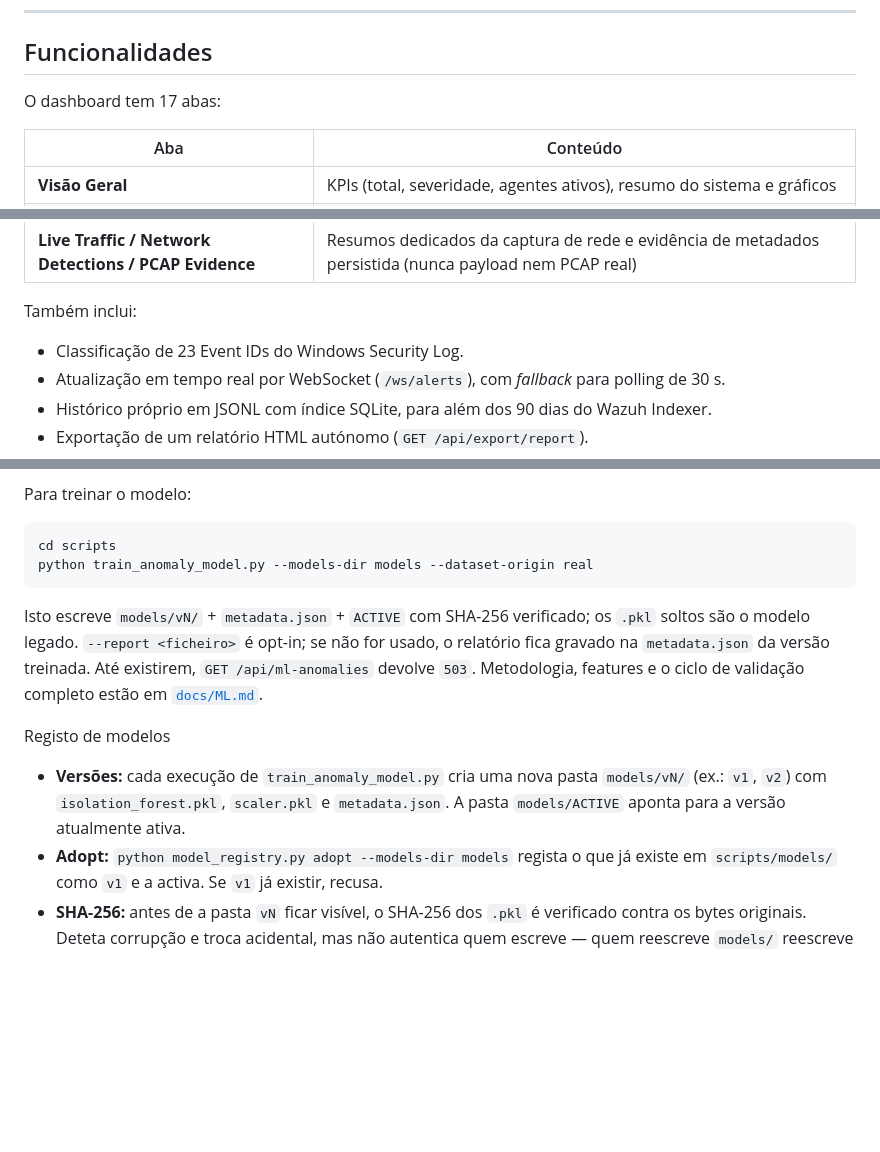
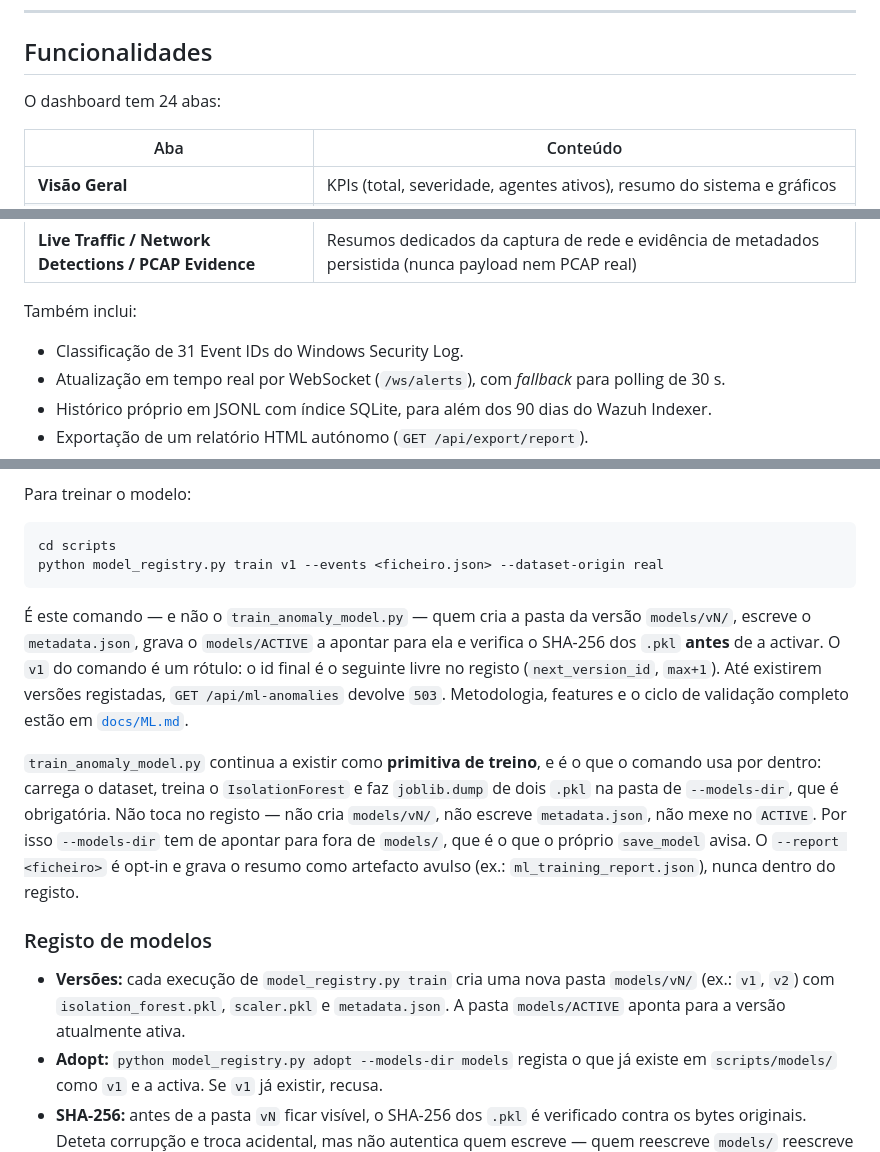
Before and after one commit to DrNOFX97/SentryLens, a Markdown page: README.md, 3 parts joined by grey strips. Drawn GitHub-style; blank space fills up the shorter version.

````diff
--- a/README.md
+++ b/README.md
@@ -73,7 +73,7 @@ O backend nunca fala diretamente com o agente: usa as APIs do Wazuh, que já tê
 
 ## Funcionalidades
 
-O dashboard tem 17 abas:
+O dashboard tem 24 abas:
 
 | Aba | Conteúdo |
 |---|---|
@@ -95,7 +95,7 @@ O dashboard tem 17 abas:
 
 Também inclui:
 
-- Classificação de 23 Event IDs do Windows Security Log.
+- Classificação de 31 Event IDs do Windows Security Log.
 - Atualização em tempo real por WebSocket (`/ws/alerts`), com *fallback* para polling de 30 s.
 - Histórico próprio em JSONL com índice SQLite, para além dos 90 dias do Wazuh Indexer.
 - Exportação de um relatório HTML autónomo (`GET /api/export/report`).
@@ -170,14 +170,16 @@ Para treinar o modelo:
 
 ```bash
 cd scripts
-python train_anomaly_model.py --models-dir models --dataset-origin real
+python model_registry.py train v1 --events <ficheiro.json> --dataset-origin real
 ```
 
-Isto escreve `models/vN/` + `metadata.json` + `ACTIVE` com SHA-256 verificado; os `.pkl` soltos são o modelo legado. `--report <ficheiro>` é opt-in; se não for usado, o relatório fica gravado na `metadata.json` da versão treinada. Até existirem, `GET /api/ml-anomalies` devolve `503`. Metodologia, features e o ciclo de validação completo estão em [`docs/ML.md`](docs/ML.md).
+É este comando — e não o `train_anomaly_model.py` — quem cria a pasta da versão `models/vN/`, escreve o `metadata.json`, grava o `models/ACTIVE` a apontar para ela e verifica o SHA-256 dos `.pkl` **antes** de a activar. O `v1` do comando é um rótulo: o id final é o seguinte livre no registo (`next_version_id`, `max+1`). Até existirem versões registadas, `GET /api/ml-anomalies` devolve `503`. Metodologia, features e o ciclo de validação completo estão em [`docs/ML.md`](docs/ML.md).
 
-Registo de modelos
+`train_anomaly_model.py` continua a existir como **primitiva de treino**, e é o que o comando usa por dentro: carrega o dataset, treina o `IsolationForest` e faz `joblib.dump` de dois `.pkl` na pasta de `--models-dir`, que é obrigatória. Não toca no registo — não cria `models/vN/`, não escreve `metadata.json`, não mexe no `ACTIVE`. Por isso `--models-dir` tem de apontar para fora de `models/`, que é o que o próprio `save_model` avisa. O `--report <ficheiro>` é opt-in e grava o resumo como artefacto avulso (ex.: `ml_training_report.json`), nunca dentro do registo.
 
-- **Versões:** cada execução de `train_anomaly_model.py` cria uma nova pasta `models/vN/` (ex.: `v1`, `v2`) com `isolation_forest.pkl`, `scaler.pkl` e `metadata.json`. A pasta `models/ACTIVE` aponta para a versão atualmente ativa.
+### Registo de modelos
+
+- **Versões:** cada execução de `model_registry.py train` cria uma nova pasta `models/vN/` (ex.: `v1`, `v2`) com `isolation_forest.pkl`, `scaler.pkl` e `metadata.json`. A pasta `models/ACTIVE` aponta para a versão atualmente ativa.
 - **Adopt:** `python model_registry.py adopt --models-dir models` regista o que já existe em `scripts/models/` como `v1` e a activa. Se `v1` já existir, recusa.
 - **SHA-256:** antes de a pasta `vN` ficar visível, o SHA-256 dos `.pkl` é verificado contra os bytes originais. Deteta corrupção e troca acidental, mas não autentica quem escreve — quem reescreve `models/` reescreve também o `metadata.json`.
 - **`ACTIVE`:** depois de um adopt ou de um treino, é necessário reiniciar o backend (`uvicorn main:app --reload`) para que a cache do modelo seja atualizada e a nova versão seja carregada.
````
Also changed, not shown: other parts of README.md (+2 -2 lines), docs/ML.md (+41 -16 lines).
